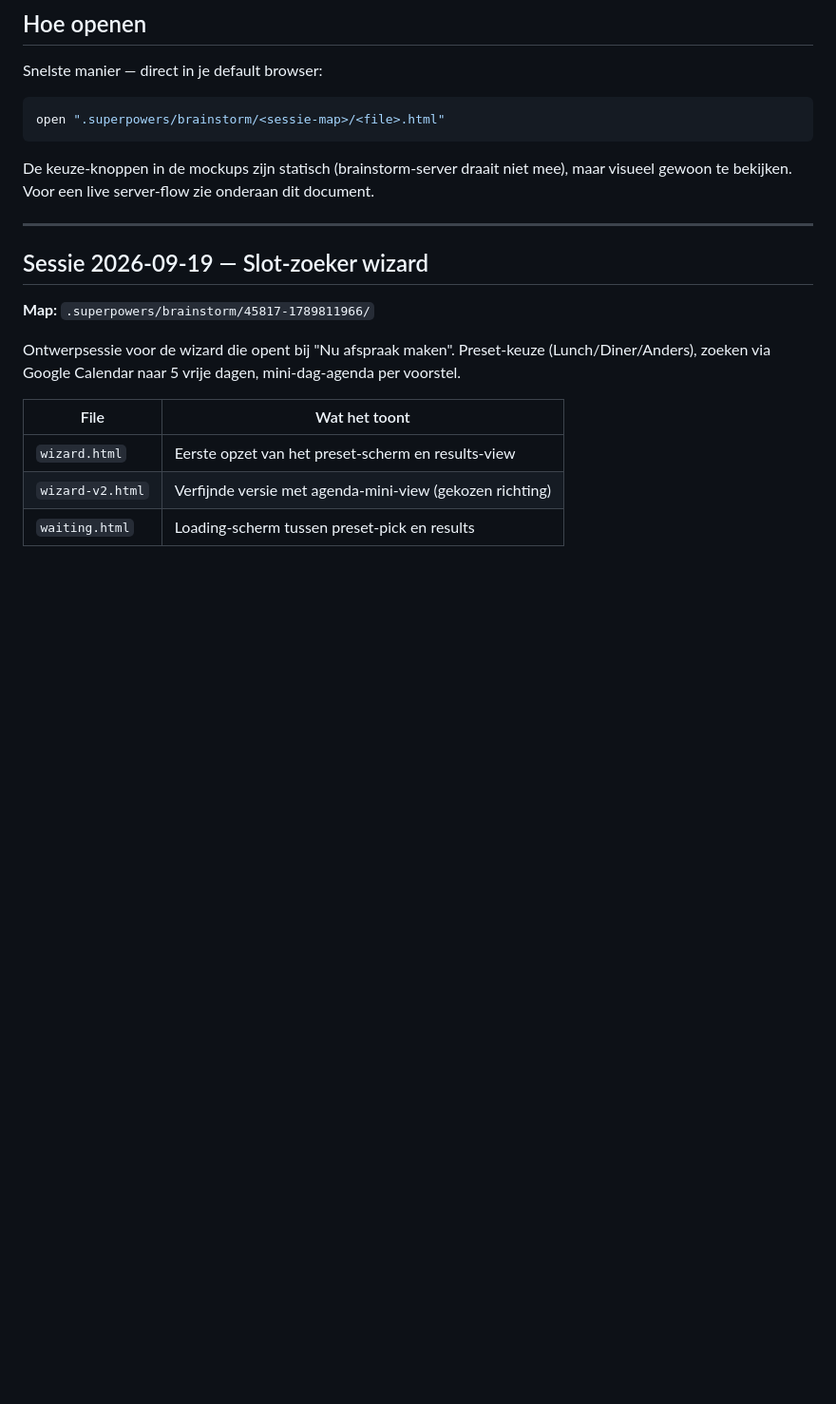
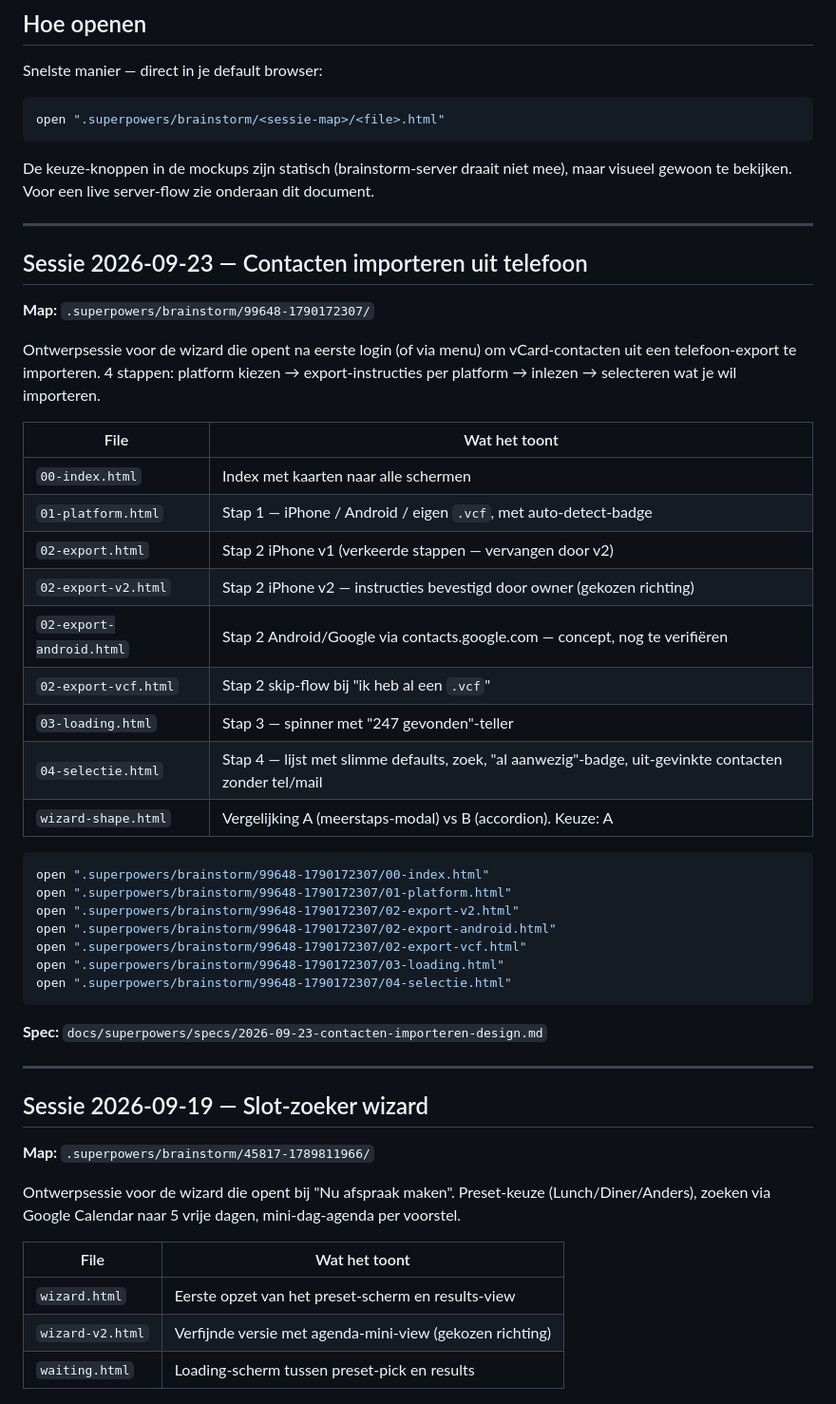
Before and after one commit to quaiongen/contactbeheer, a Markdown page: brainstorm-mockups.md, the part around the change. Shown at 95% size. GitHub-like rendering; blank space fills up the shorter version.

Commit message:
docs(spec): contacten importeren uit telefoon — design v1
Wizard voor eerste-login en menu-gedreven import van vCard-contacten
uit een telefoon-export. 4 stappen: platform → export-instructies per
platform → inlezen → selectie met slimme defaults en dedup.

- Alleen .vcf in v1 (dekt iPhone én Android/Google Contacts)
- Auto-trigger bij lege account, expliciet skipbaar
- Menu-item naast de bestaande JSON-importer (blijft ongewijzigd)
- Instructie-teksten leven als constanten (fix = 1 regel + deploy)
- Dedup case-insensitive tegen in-memory contactsData
- Intra-file duplicate-detectie
- Nieuwe tests in test/vcard.test.js
- Android-stappen nog te valideren voor productie (staat in de spec)

Cost-log-regel meegenomen. Mockups-index bijgewerkt met sessie
2026-09-23 (map .superpowers/brainstorm/99648-1790172307/).

Co-Authored-By: Claude Opus 4.7 <noreply@anthropic.com>

````diff
--- a/brainstorm-mockups.md
+++ b/brainstorm-mockups.md
@@ -13,6 +13,38 @@ open ".superpowers/brainstorm/<sessie-map>/<file>.html"
 ```
 
 De keuze-knoppen in de mockups zijn statisch (brainstorm-server draait niet mee), maar visueel gewoon te bekijken. Voor een live server-flow zie onderaan dit document.
+
+---
+
+## Sessie 2026-09-23 — Contacten importeren uit telefoon
+
+**Map:** `.superpowers/brainstorm/99648-1790172307/`
+
+Ontwerpsessie voor de wizard die opent na eerste login (of via menu) om vCard-contacten uit een telefoon-export te importeren. 4 stappen: platform kiezen → export-instructies per platform → inlezen → selecteren wat je wil importeren.
+
+| File | Wat het toont |
+|------|---------------|
+| `00-index.html` | Index met kaarten naar alle schermen |
+| `01-platform.html` | Stap 1 — iPhone / Android / eigen `.vcf`, met auto-detect-badge |
+| `02-export.html` | Stap 2 iPhone v1 (verkeerde stappen — vervangen door v2) |
+| `02-export-v2.html` | Stap 2 iPhone v2 — instructies bevestigd door owner (gekozen richting) |
+| `02-export-android.html` | Stap 2 Android/Google via contacts.google.com — concept, nog te verifiëren |
+| `02-export-vcf.html` | Stap 2 skip-flow bij "ik heb al een `.vcf`" |
+| `03-loading.html` | Stap 3 — spinner met "247 gevonden"-teller |
+| `04-selectie.html` | Stap 4 — lijst met slimme defaults, zoek, "al aanwezig"-badge, uit-gevinkte contacten zonder tel/mail |
+| `wizard-shape.html` | Vergelijking A (meerstaps-modal) vs B (accordion). Keuze: A |
+
+```bash
+open ".superpowers/brainstorm/99648-1790172307/00-index.html"
+open ".superpowers/brainstorm/99648-1790172307/01-platform.html"
+open ".superpowers/brainstorm/99648-1790172307/02-export-v2.html"
+open ".superpowers/brainstorm/99648-1790172307/02-export-android.html"
+open ".superpowers/brainstorm/99648-1790172307/02-export-vcf.html"
+open ".superpowers/brainstorm/99648-1790172307/03-loading.html"
+open ".superpowers/brainstorm/99648-1790172307/04-selectie.html"
+```
+
+**Spec:** `docs/superpowers/specs/2026-09-23-contacten-importeren-design.md`
 
 ---
 
````
Also changed, not shown: 2 other files.
